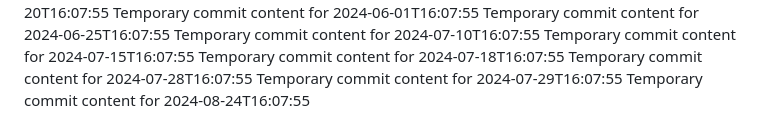
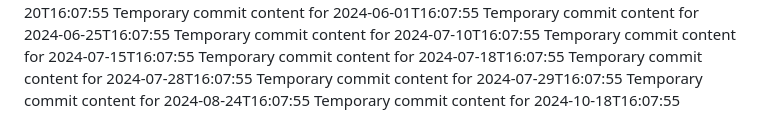
Before and after one commit to Andreiij/beta-718-q, a Markdown page: report.md, the part around the change. GitHub-like rendering.

```diff
--- a/report.md
+++ b/report.md
@@ -69,3 +69,4 @@ Temporary commit content for 2024-07-18T16:07:55
 Temporary commit content for 2024-07-28T16:07:55
 Temporary commit content for 2024-07-29T16:07:55
 Temporary commit content for 2024-08-24T16:07:55
+Temporary commit content for 2024-10-18T16:07:55
```
